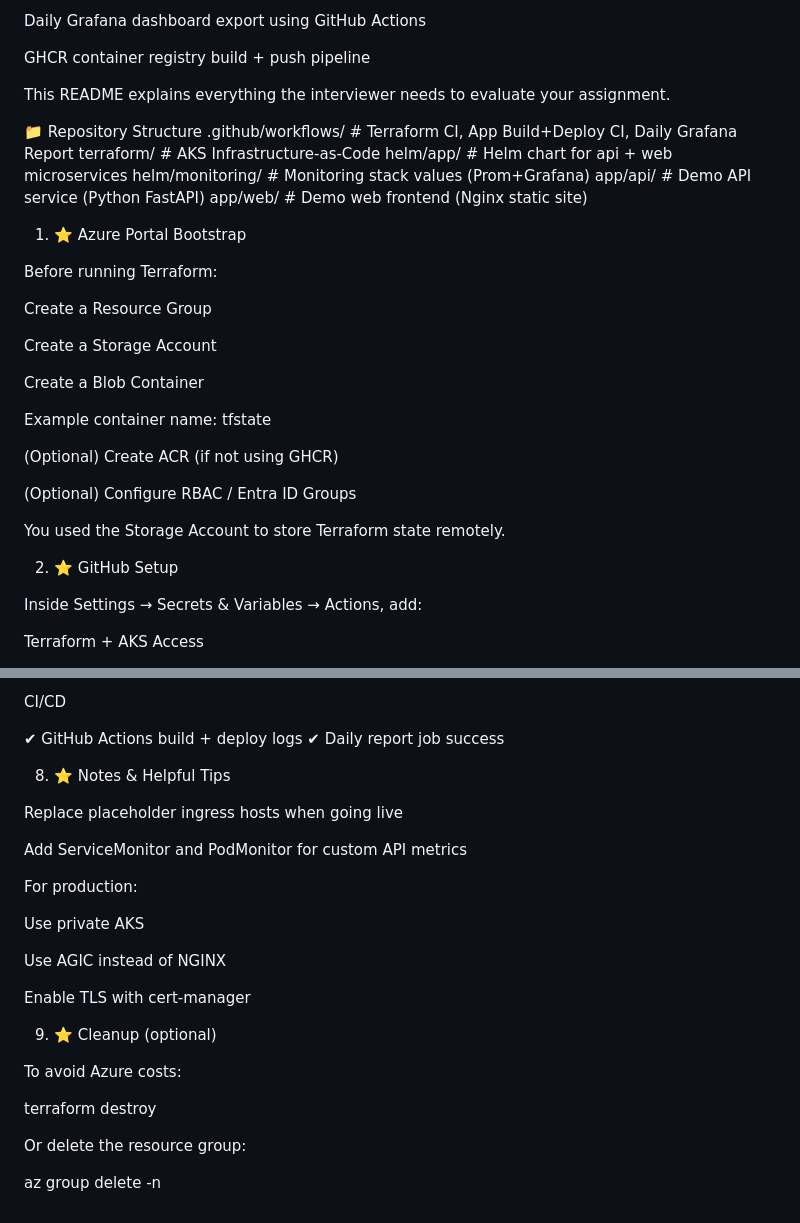
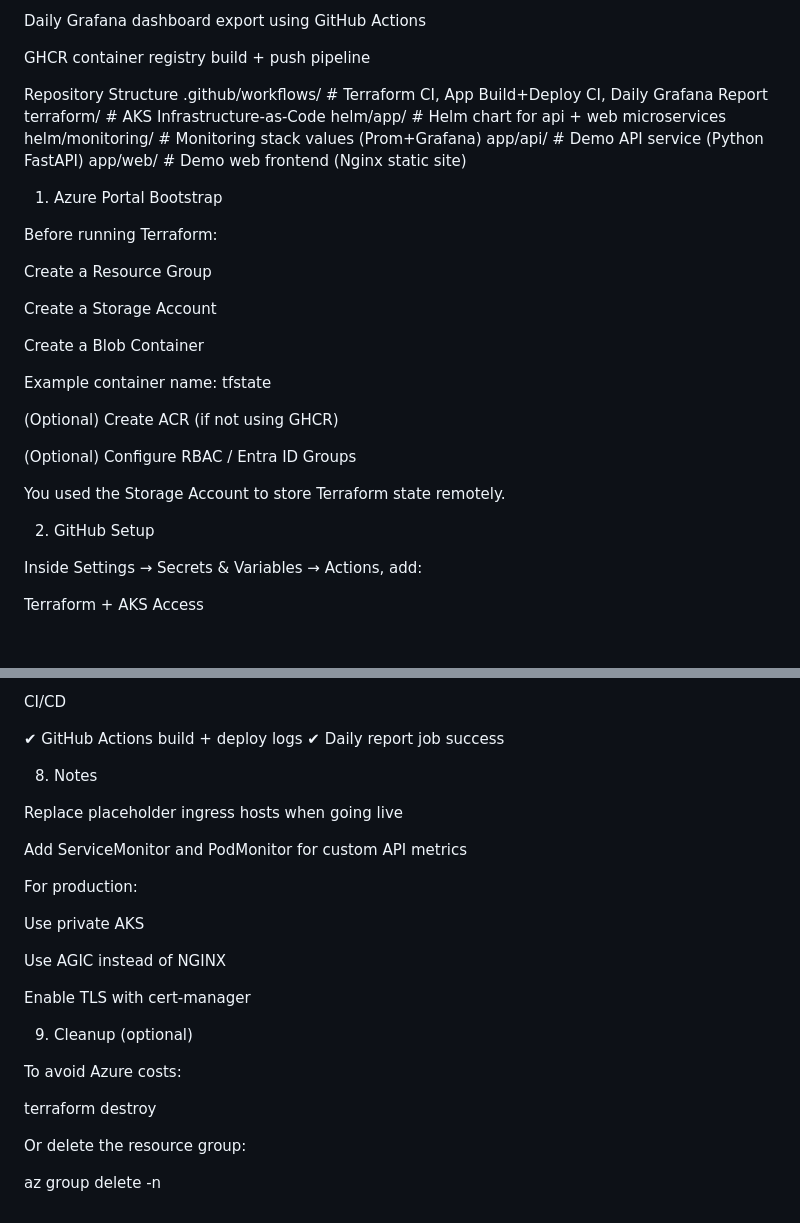
Before and after one commit to aishu1014/aks-microservices-starter, a Markdown page: README.md, 2 parts joined by grey strips. Rendered like a GitHub page; blank space fills up the shorter version.

```diff
--- a/README.md
+++ b/README.md
@@ -16,9 +16,7 @@ Daily Grafana dashboard export using GitHub Actions
 
 GHCR container registry build + push pipeline
 
-This README explains everything the interviewer needs to evaluate your assignment.
-
-📁 Repository Structure
+Repository Structure
 .github/workflows/     # Terraform CI, App Build+Deploy CI, Daily Grafana Report
 terraform/             # AKS Infrastructure-as-Code
 helm/app/              # Helm chart for api + web microservices
@@ -26,7 +24,7 @@ helm/monitoring/       # Monitoring stack values (Prom+Grafana)
 app/api/               # Demo API service (Python FastAPI)
 app/web/               # Demo web frontend (Nginx static site)
 
-1) ⭐ Azure Portal Bootstrap
+1) Azure Portal Bootstrap
 
 Before running Terraform:
 
@@ -44,7 +42,7 @@ Example container name: tfstate
 
 You used the Storage Account to store Terraform state remotely.
 
-2) ⭐ GitHub Setup
+2) GitHub Setup
 
 Inside Settings → Secrets & Variables → Actions, add:
 
@@ -202,7 +200,7 @@ CI/CD
 ✔ Daily report job success
 
 
-8) ⭐ Notes & Helpful Tips
+8) Notes
 
 Replace placeholder ingress hosts when going live
 
@@ -216,13 +214,12 @@ Use AGIC instead of NGINX
 
 Enable TLS with cert-manager
 
-9) ⭐ Cleanup (optional)
+9) Cleanup (optional)
 
 To avoid Azure costs:
 
 terraform destroy
 
-
 Or delete the resource group:
 
 az group delete -n <rg>
```
Also changed, not shown: other parts of README.md (+5 -5 lines).
